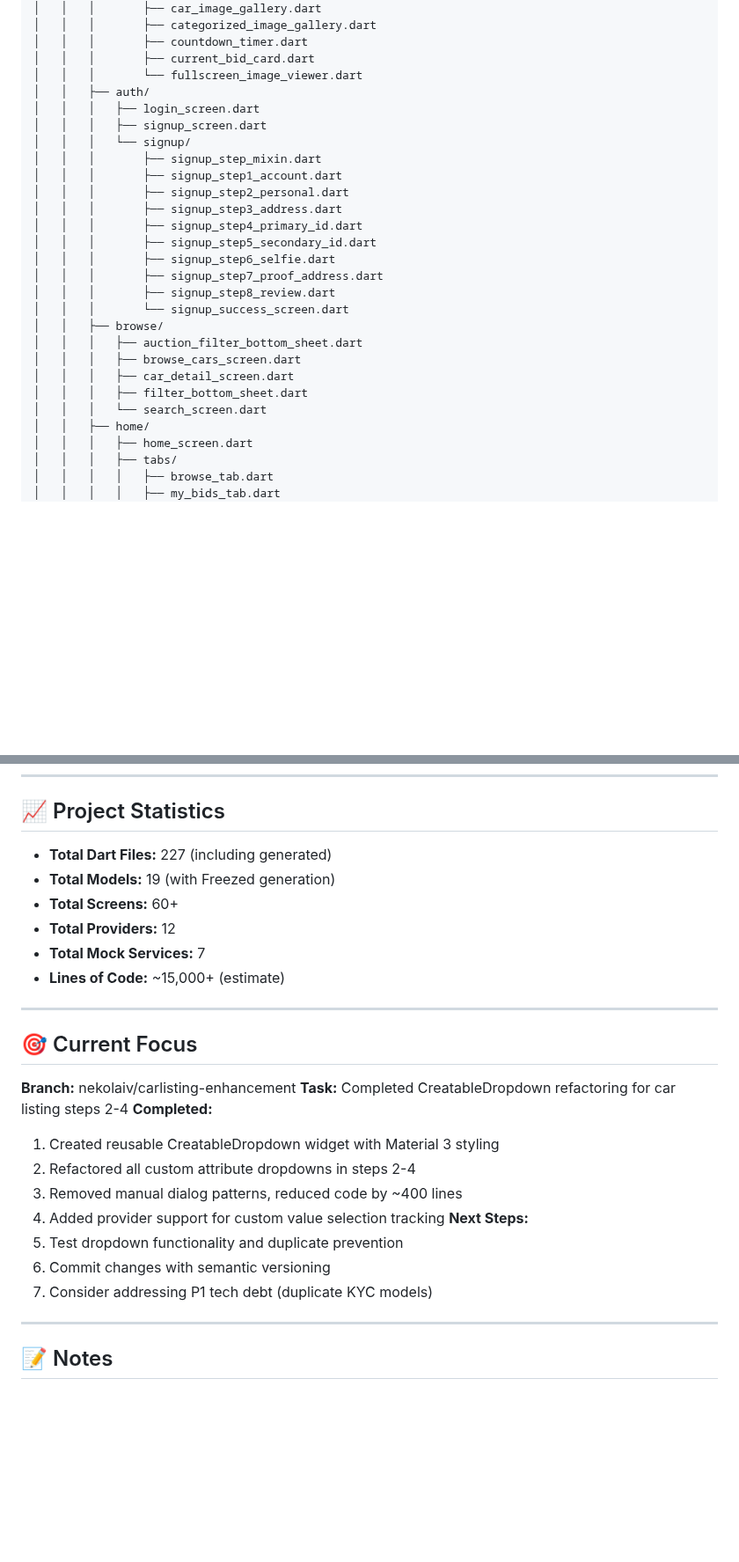
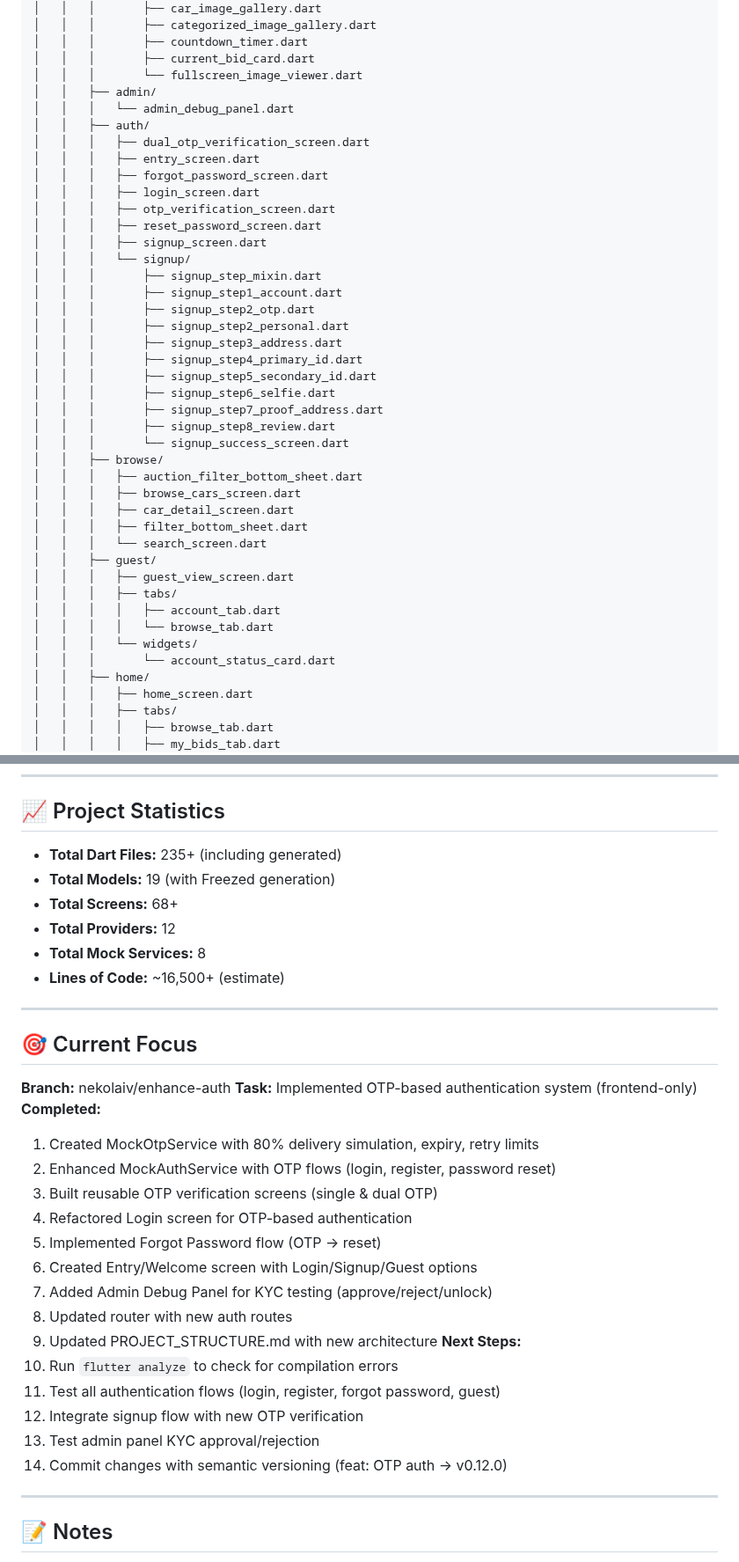
Before and after one commit to aimsahorizon/autobid-flutter, a Markdown page: PROJECT_STRUCTURE.md, 2 parts joined by grey strips. Shown at 88% size. Rendered like a GitHub page; blank space fills up the shorter version.

Commit message:
docs: update structure with OTP auth features and statistics

```diff
--- a/PROJECT_STRUCTURE.md
+++ b/PROJECT_STRUCTURE.md
@@ -117,12 +118,20 @@ lib/
 │   │   │       ├── countdown_timer.dart
 │   │   │       ├── current_bid_card.dart
 │   │   │       └── fullscreen_image_viewer.dart
+│   │   ├── admin/
+│   │   │   └── admin_debug_panel.dart
 │   │   ├── auth/
+│   │   │   ├── dual_otp_verification_screen.dart
+│   │   │   ├── entry_screen.dart
+│   │   │   ├── forgot_password_screen.dart
 │   │   │   ├── login_screen.dart
+│   │   │   ├── otp_verification_screen.dart
+│   │   │   ├── reset_password_screen.dart
 │   │   │   ├── signup_screen.dart
 │   │   │   └── signup/
 │   │   │       ├── signup_step_mixin.dart
 │   │   │       ├── signup_step1_account.dart
+│   │   │       ├── signup_step2_otp.dart
 │   │   │       ├── signup_step2_personal.dart
 │   │   │       ├── signup_step3_address.dart
 │   │   │       ├── signup_step4_primary_id.dart
@@ -137,6 +146,13 @@ lib/
 │   │   │   ├── car_detail_screen.dart
 │   │   │   ├── filter_bottom_sheet.dart
 │   │   │   └── search_screen.dart
+│   │   ├── guest/
+│   │   │   ├── guest_view_screen.dart
+│   │   │   ├── tabs/
+│   │   │   │   ├── account_tab.dart
+│   │   │   │   └── browse_tab.dart
+│   │   │   └── widgets/
+│   │   │       └── account_status_card.dart
 │   │   ├── home/
 │   │   │   ├── home_screen.dart
 │   │   │   ├── tabs/
@@ -331,28 +348,35 @@ P0 = Critical (blocks release) | P1 = High (fix soon) | P2 = Medium (next sprint
 
 ## 📈 Project Statistics
 
-- **Total Dart Files:** 227 (including generated)
+- **Total Dart Files:** 235+ (including generated)
 - **Total Models:** 19 (with Freezed generation)
-- **Total Screens:** 60+
+- **Total Screens:** 68+
 - **Total Providers:** 12
-- **Total Mock Services:** 7
-- **Lines of Code:** ~15,000+ (estimate)
+- **Total Mock Services:** 8
+- **Lines of Code:** ~16,500+ (estimate)
 
 ---
 
 ## 🎯 Current Focus
 
-**Branch:** nekolaiv/carlisting-enhancement
-**Task:** Completed CreatableDropdown refactoring for car listing steps 2-4
+**Branch:** nekolaiv/enhance-auth
+**Task:** Implemented OTP-based authentication system (frontend-only)
 **Completed:**
-1. Created reusable CreatableDropdown<T> widget with Material 3 styling
-2. Refactored all custom attribute dropdowns in steps 2-4
-3. Removed manual dialog patterns, reduced code by ~400 lines
-4. Added provider support for custom value selection tracking
+1. Created MockOtpService with 80% delivery simulation, expiry, retry limits
+2. Enhanced MockAuthService with OTP flows (login, register, password reset)
+3. Built reusable OTP verification screens (single & dual OTP)
+4. Refactored Login screen for OTP-based authentication
+5. Implemented Forgot Password flow (OTP → reset)
+6. Created Entry/Welcome screen with Login/Signup/Guest options
+7. Added Admin Debug Panel for KYC testing (approve/reject/unlock)
+8. Updated router with new auth routes
+9. Updated PROJECT_STRUCTURE.md with new architecture
 **Next Steps:**
-1. Test dropdown functionality and duplicate prevention
-2. Commit changes with semantic versioning
-3. Consider addressing P1 tech debt (duplicate KYC models)
+1. Run `flutter analyze` to check for compilation errors
+2. Test all authentication flows (login, register, forgot password, guest)
+3. Integrate signup flow with new OTP verification
+4. Test admin panel KYC approval/rejection
+5. Commit changes with semantic versioning (feat: OTP auth → v0.12.0)
 
 ---
 
```
Also changed, not shown: other parts of PROJECT_STRUCTURE.md (+3 -1 lines).
